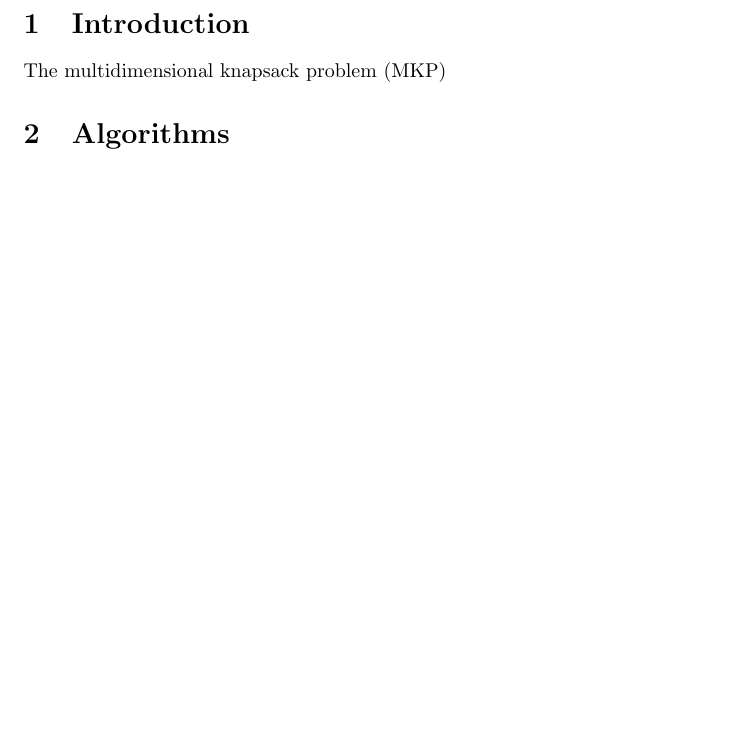
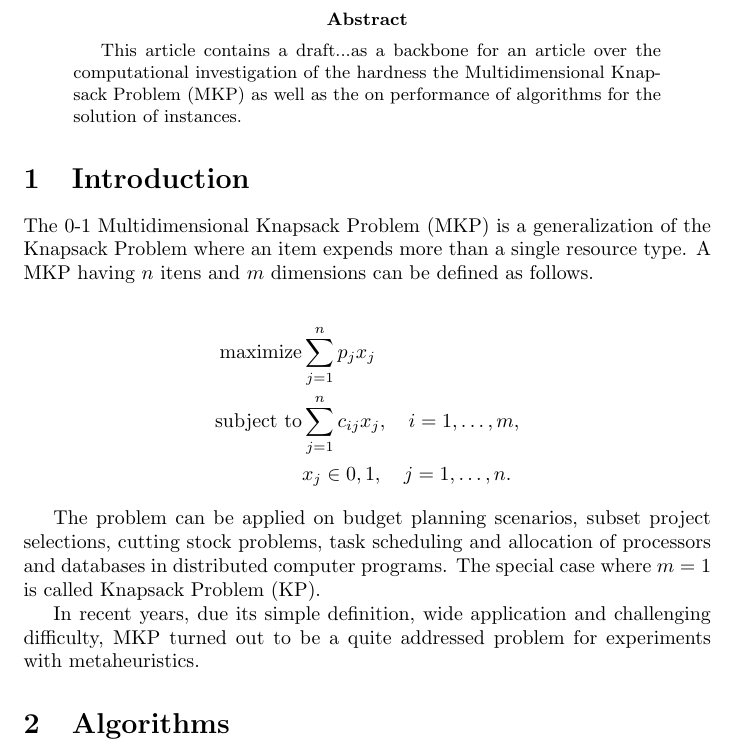
Before and after one commit to marcosbaroni/mkp-thesis, a LaTeX paper (doc/relatorios/backbone-artigo/backbone.tex): part of the page, cut at the place of the change, the shorter picture padded with empty space. Compiled offline with pdfLaTeX.

Commit message:
Escrevendo backbone.

```diff
--- a/doc/relatorios/backbone-artigo/backbone.tex
+++ b/doc/relatorios/backbone-artigo/backbone.tex
@@ -1,4 +1,6 @@
 \documentclass{article}
+
+\usepackage{amsmath}
 
 \author{Marcos Daniel Baroni}
 
@@ -23,20 +25,60 @@
 % - Instances from other NP-Complete problems are hard?
 %   - What happens with their transition phases.
 
+\begin{abstract}
+This article contains a draft...as a backbone for an article over the
+computational investigation of the hardness the Multidimensional Knapsack
+Problem (MKP) as well as the on performance of algorithms for the solution of
+instances.
+\end{abstract}
+
 \section{Introduction}
 
 % Definição do problema e aplicações
-The multidimensional knapsack problem (MKP)
+The 0-1 Multidimensional Knapsack Problem (MKP) is a generalization of the Knapsack
+Problem where an item expends more than a single resource type.
+A MKP having $n$ itens and $m$ dimensions can be defined as follows.
 
-% prova da NP-complitude
+\begin{align*}
+  \text{maximize} & \sum_{j=1}^n p_j x_j \\
+  \text{subject to} & \sum_{j=1}^n c_{ij} x_j, \quad i = 1, \ldots, m, \\
+   & x_j \in {0, 1}, \quad j = 1, \ldots, n.
+\end{align*}
+
+The problem can be applied on budget planning scenarios, subset project
+selections, cutting stock problems, task scheduling and allocation of processors
+and databases in distributed computer programs.
+The special case where $m = 1$ is called Knapsack Problem (KP).
+
+In recent years, due its simple definition, wide application and challenging
+difficulty, MKP turned out to be a quite addressed problem for experiments
+with metaheuristics.
+
+% prova da NP-complitude. Prova da não existência de um FPTAS.
 
 % Literatura existente (used for metaheuristics testing, methods,
 %    benchmark data base)
 
 \section{Algorithms}
+% - EXACT: Branch-and-cut (CPLEX)
+% - DPROG: Bertsimas 2002
+% - PROBL: Dyer 1989
+% - HEURI: (Fleszar 2009?)
 
 \section{Instances}
+% - OR-Library
+% - Uniform[0-1]
+% - Transformation from other NP-Complete problems (???)
 
 \section{Research Questions and Expectations}
+% - Which instances are hard/easy for each algorithm?
+%   - Why are they hard?
+% - Which instances are hard for all algorithms?
+%   - Why are they hard for all?
+% - Instances from other NP-Complete problems are hard?
+%   - What happens with their transition phases.
+%
+% (número limitado de restrições o problema é mais fácil)
+% (coeficientes limitados o problema é mais fácil?)
 
 \end{document}
```
Also changed, not shown: doc/relatorios/backbone-artigo/backbone.pdf (added), doc/relatorios/backbone-artigo/makefile (added).
